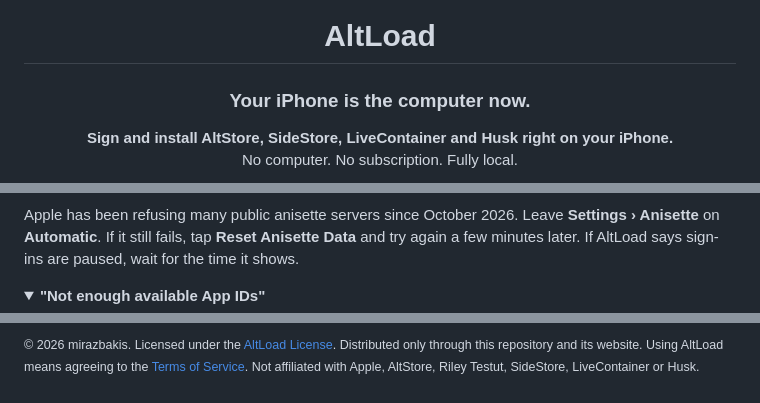
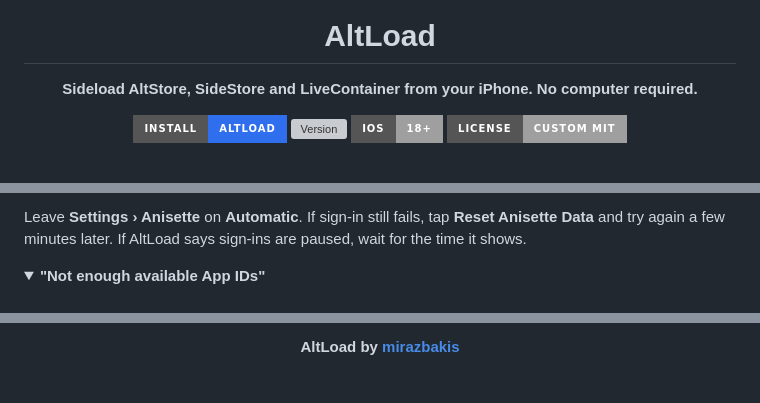
Before and after one commit to mirazbakis/AltLoad, a Markdown page: README.md, 3 parts joined by grey strips. Drawn GitHub-style; folded sections open; badges without logos; grey boxes are pictures that could not be loaded.

```diff
--- a/README.md
+++ b/README.md
@@ -4,8 +4,10 @@
 
 # AltLoad
 
-### Your iPhone is the computer now.
+**Sideload AltStore, SideStore and LiveContainer from your iPhone. No computer required.**
 
-**Sign and install AltStore, SideStore, LiveContainer and Husk right on your iPhone.**<br>
-No computer. No subscription. Fully local.
+[![Install](https://img.shields.io/badge/Install-AltLoad-2f6fed?style=for-the-badge)](https://mirazbakis.github.io/AltLoad/)
+[![Version](https://img.shields.io/github/v/release/mirazbakis/AltLoad?label=version&style=for-the-badge&color=2f6fed)](https://github.com/mirazbakis/AltLoad/releases)
+[![Platform](https://img.shields.io/badge/iOS-18%2B-lightgrey?style=for-the-badge&logo=apple)](#compatibility)
+[![License](https://img.shields.io/badge/license-Custom_MIT-lightgrey?style=for-the-badge)](LICENSE.md)
 
@@ -123,5 +88,5 @@ AltLoad is free, and the [license](LICENSE.md) doesn't allow any of the above. B
 
-Apple has been refusing many public anisette servers since October 2026. Leave **Settings › Anisette** on **Automatic**. If it still fails, tap **Reset Anisette Data** and try again a few minutes later. If AltLoad says sign-ins are paused, wait for the time it shows.
+Leave **Settings › Anisette** on **Automatic**. If sign-in still fails, tap **Reset Anisette Data** and try again a few minutes later. If AltLoad says sign-ins are paused, wait for the time it shows.
 </details>
 
 <details>
@@ -177,2 +144,4 @@ Built on [idevice](https://github.com/jkcoxson/idevice), [LocalDevVPN](https://g
 
-<sub>© 2026 mirazbakis. Licensed under the [AltLoad License](LICENSE.md). Distributed only through this repository and its website. Using AltLoad means agreeing to the [Terms of Service](https://mirazbakis.github.io/AltLoad/terms.html). Not affiliated with Apple, AltStore, Riley Testut, SideStore, LiveContainer or Husk.</sub>
+**AltLoad by [mirazbakis](https://github.com/mirazbakis)**
+
+</div>
```
Also changed, not shown: other parts of README.md (+67 -102 lines).
